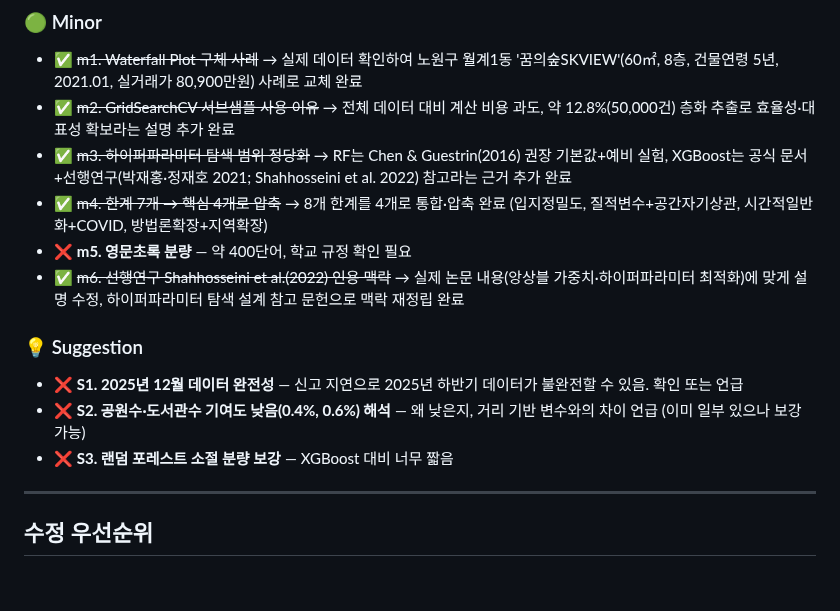
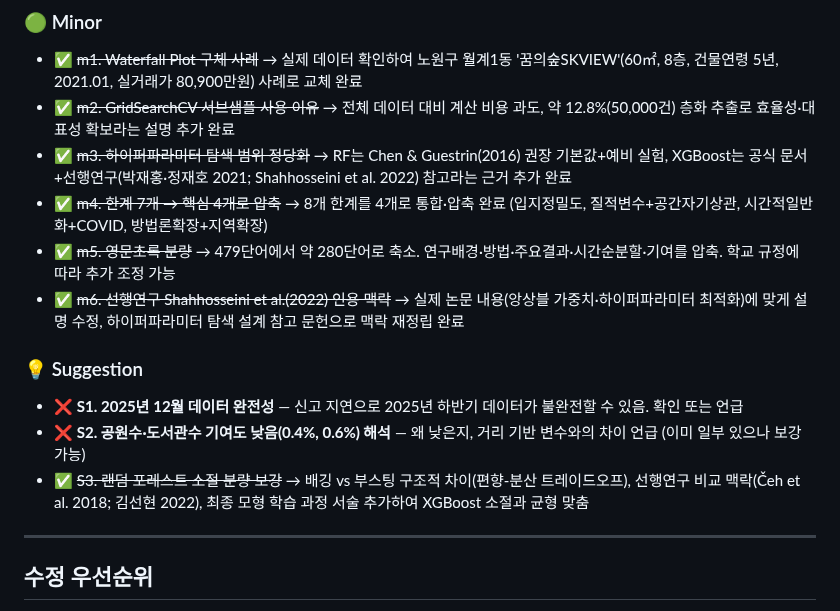
Before and after one commit to seokmogu/thesis-seoul-apt-xai, a Markdown page: paper/논문_리뷰_현재.md, the part around the change. Rendered like a GitHub page; blank space fills up the shorter version.

Commit message:
fix(m5,S3): 영문초록 479→280단어 축소, RF 소절 분량 보강
- Abstract: 중복 서술 제거, 시간순분할 결과 추가, ~280단어로 압축
- RF 소절: 배깅/부스팅 구조적 차이, 편향-분산 트레이드오프 설명,
  선행연구 비교 맥락, 최종 학습 과정 서술 추가
- 리뷰 파일: m5, S3 이슈 ✅ 마킹

```diff
--- a/paper/논문_리뷰_현재.md
+++ b/paper/논문_리뷰_현재.md
@@ -28,14 +28,14 @@
 - ✅ ~~m2. GridSearchCV 서브샘플 사용 이유~~ → 전체 데이터 대비 계산 비용 과도, 약 12.8%(50,000건) 층화 추출로 효율성·대표성 확보라는 설명 추가 완료
 - ✅ ~~m3. 하이퍼파라미터 탐색 범위 정당화~~ → RF는 Chen & Guestrin(2016) 권장 기본값+예비 실험, XGBoost는 공식 문서+선행연구(박재홍·정재호 2021; Shahhosseini et al. 2022) 참고라는 근거 추가 완료
 - ✅ ~~m4. 한계 7개 → 핵심 4개로 압축~~ → 8개 한계를 4개로 통합·압축 완료 (입지정밀도, 질적변수+공간자기상관, 시간적일반화+COVID, 방법론확장+지역확장)
-- ❌ **m5. 영문초록 분량** — 약 400단어, 학교 규정 확인 필요
+- ✅ ~~m5. 영문초록 분량~~ → 479단어에서 약 280단어로 축소. 연구배경·방법·주요결과·시간순분할·기여를 압축. 학교 규정에 따라 추가 조정 가능
 - ✅ ~~m6. 선행연구 Shahhosseini et al.(2022) 인용 맥락~~ → 실제 논문 내용(앙상블 가중치·하이퍼파라미터 최적화)에 맞게 설명 수정, 하이퍼파라미터 탐색 설계 참고 문헌으로 맥락 재정립 완료
 
 ### 💡 Suggestion
 
 - ❌ **S1. 2025년 12월 데이터 완전성** — 신고 지연으로 2025년 하반기 데이터가 불완전할 수 있음. 확인 또는 언급
 - ❌ **S2. 공원수·도서관수 기여도 낮음(0.4%, 0.6%) 해석** — 왜 낮은지, 거리 기반 변수와의 차이 언급 (이미 일부 있으나 보강 가능)
-- ❌ **S3. 랜덤 포레스트 소절 분량 보강** — XGBoost 대비 너무 짧음
+- ✅ ~~S3. 랜덤 포레스트 소절 분량 보강~~ → 배깅 vs 부스팅 구조적 차이(편향-분산 트레이드오프), 선행연구 비교 맥락(Čeh et al. 2018; 김선현 2022), 최종 모형 학습 과정 서술 추가하여 XGBoost 소절과 균형 맞춤
 
 ---
 
```
Also changed, not shown: paper/논문_초안.md (+8 -8 lines).
